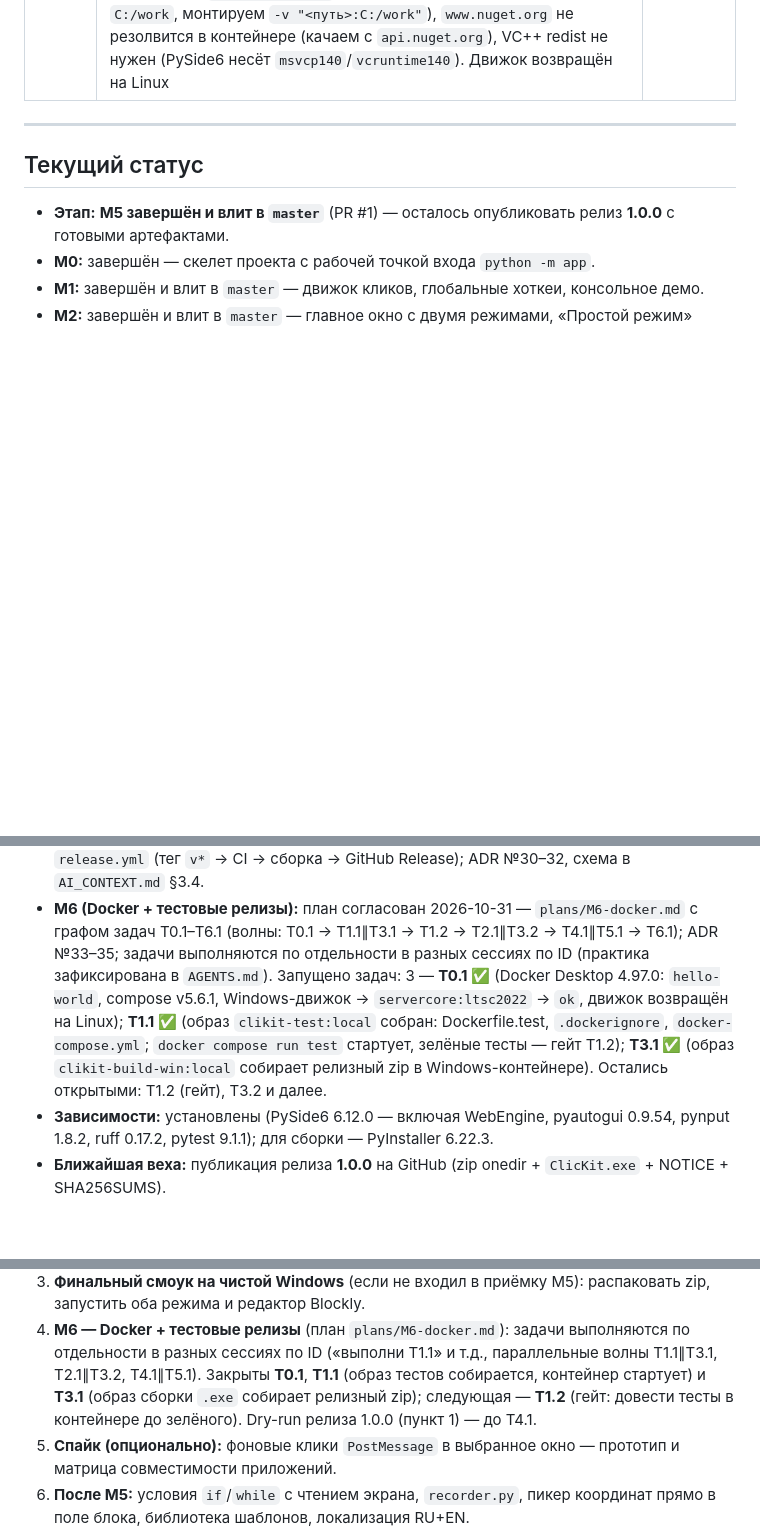
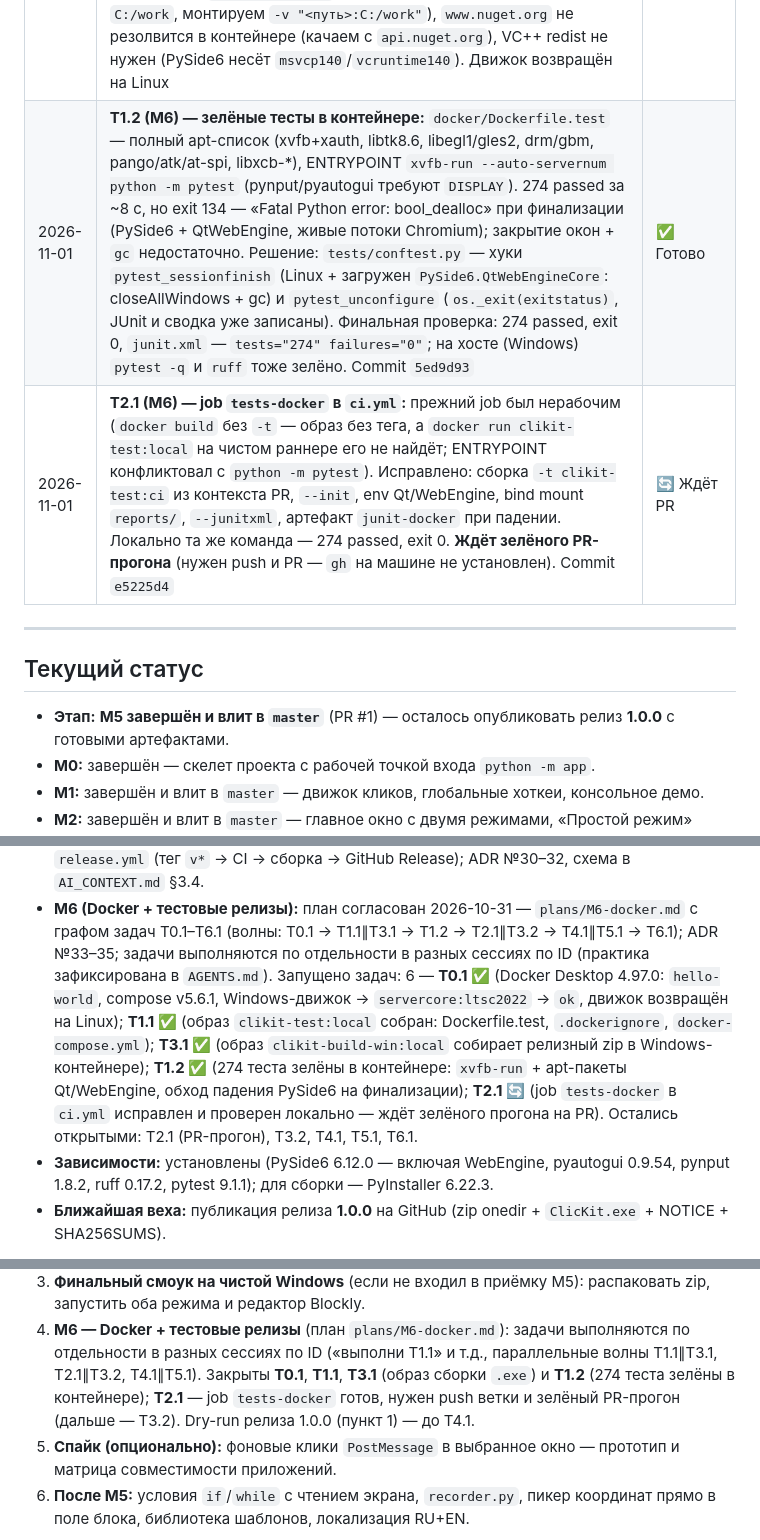
Before and after one commit to AkaDaka1/ClicKit, a Markdown page: PROGRESS.md, 3 parts joined by grey strips. GitHub-like rendering; blank space fills up the shorter version.

```diff
--- a/PROGRESS.md
+++ b/PROGRESS.md
@@ -40,6 +40,8 @@
 | 2026-10-31 | **T0.1 (M6) выполнена — Docker проверен:** Docker Desktop 4.97.0 (244584), engine 29.9.2, compose v5.6.1, backend WSL2; `docker run hello-world` и `python:3.11-slim` (3.11.18) — ок. Windows-часть: Docker Desktop был установлен без компонента Windows-контейнеров (`noWindowsContainers: true`) — компонент доустановлен инсталлятором + перезагрузка машины, после чего `-SwitchWindowsEngine` дал контекст `desktop-windows`; `mcr.microsoft.com/windows/servercore:ltsc2022` (5.05 GB, isolation=hyperv) → `cmd /c echo ok` = `ok`; движок возвращён на Linux. Попутно: pull'ы Docker Hub периодически падают с `EOF` через прокси Docker Desktop — помогает ретрай | ✅ Готово |
 | 2026-10-31 | **T1.1 (M6) выполнена — Docker-среда тестов собрана:** `docker/Dockerfile.test` (python:3.11-slim + apt-пакеты Qt/WebEngine/Xvfb, pip из `requirements.txt`, ENTRYPOINT `python -m pytest`), `.dockerignore`, `docker-compose.yml` (сервис `test`, offscreen-переменные Qt, `init: true`). Образ `clikit-test:local` — 421 MB; `docker compose run test` стартует и собирает тесты. Первая сборка падала на `evdev` (pynput на Linux): добавлены временные `gcc`+`libc6-dev`+`linux-libc-dev` — ставятся и удаляются в том же слое. Ожидаемые 12 ошибок сбора (`libEGL.so.1`, `DISPLAY`) — вход в гейт T1.2; закоммичено (`3877f33`, `feat: docker-среда для автотестов`) — по решению пользователя до T1.2. Попутно: Docker Desktop был на Windows-контейнерах — `docker context use desktop-linux` вернул Linux-движок; pull `python:3.11-slim` повторили после `EOF` | ✅ Готово |
 | 2026-10-31 | **T3.1 (M6) выполнена — Windows-образ сборки:** `docker/Dockerfile.build-win` (servercore:ltsc2022 + Python 3.11.9 из NuGet flat-container, зависимости отдельным слоем, явный `COPY` исходников, ENTRYPOINT `python scripts/build_exe.py`) и `.dockerignore`. Образ `clikit-build-win:local` — 5.94 ГБ, сборка ~25 мин (pip через прокси контейнера). `docker run --rm -v "<копия репозитория>:C:/work" clikit-build-win:local --zip` → `ClicKit-win64.zip` 230.6 МБ (3286 записей, Blockly в `_internal/resources/`) + `SHA256SUMS.txt`; артефакт прошёл на хосте `python scripts/verify_release.py --dist … --smoke`. Особенности Windows-контейнеров (в §9 плана): legacy-билдер без BuildKit (`.dockerignore` обязателен), `WORKDIR C:\work` → «invalid absolute path» (пишем `C:/work`, монтируем `-v "<путь>:C:/work"`), `www.nuget.org` не резолвится в контейнере (качаем с `api.nuget.org`), VC++ redist не нужен (PySide6 несёт `msvcp140`/`vcruntime140`). Движок возвращён на Linux | ✅ Готово |
+| 2026-11-01 | **T1.2 (M6) — зелёные тесты в контейнере:** `docker/Dockerfile.test` — полный apt-список (xvfb+xauth, libtk8.6, libegl1/gles2, drm/gbm, pango/atk/at-spi, libxcb-*), ENTRYPOINT `xvfb-run --auto-servernum python -m pytest` (pynput/pyautogui требуют `DISPLAY`). 274 passed за ~8 с, но exit 134 — «Fatal Python error: bool_dealloc» при финализации (PySide6 + QtWebEngine, живые потоки Chromium); закрытие окон + `gc` недостаточно. Решение: `tests/conftest.py` — хуки `pytest_sessionfinish` (Linux + загружен `PySide6.QtWebEngineCore`: closeAllWindows + gc) и `pytest_unconfigure` (`os._exit(exitstatus)`, JUnit и сводка уже записаны). Финальная проверка: 274 passed, exit 0, `junit.xml` — `tests="274" failures="0"`; на хосте (Windows) `pytest -q` и `ruff` тоже зелёно. Commit `5ed9d93` | ✅ Готово |
+| 2026-11-01 | **T2.1 (M6) — job `tests-docker` в `ci.yml`:** прежний job был нерабочим (`docker build` без `-t` — образ без тега, а `docker run clikit-test:local` на чистом раннере его не найдёт; ENTRYPOINT конфликтовал с `python -m pytest`). Исправлено: сборка `-t clikit-test:ci` из контекста PR, `--init`, env Qt/WebEngine, bind mount `reports/`, `--junitxml`, артефакт `junit-docker` при падении. Локально та же команда — 274 passed, exit 0. **Ждёт зелёного PR-прогона** (нужен push и PR — `gh` на машине не установлен). Commit `e5225d4` | 🔄 Ждёт PR |
 
 ---
 
@@ -76,13 +78,16 @@
 - **M6 (Docker + тестовые релизы):** план согласован 2026-10-31 — `plans/M6-docker.md`
   с графом задач T0.1–T6.1 (волны: T0.1 → T1.1∥T3.1 → T1.2 → T2.1∥T3.2 →
   T4.1∥T5.1 → T6.1); ADR №33–35; задачи выполняются по отдельности в разных
-  сессиях по ID (практика зафиксирована в `AGENTS.md`). Запущено задач: 3 —
+  сессиях по ID (практика зафиксирована в `AGENTS.md`). Запущено задач: 6 —
   **T0.1 ✅** (Docker Desktop 4.97.0: `hello-world`, compose v5.6.1,
   Windows-движок → `servercore:ltsc2022` → `ok`, движок возвращён на Linux);
   **T1.1 ✅** (образ `clikit-test:local` собран: Dockerfile.test, `.dockerignore`,
-  `docker-compose.yml`; `docker compose run test` стартует, зелёные тесты —
-  гейт T1.2); **T3.1 ✅** (образ `clikit-build-win:local` собирает релизный
-  zip в Windows-контейнере). Остались открытыми: T1.2 (гейт), T3.2 и далее.
+  `docker-compose.yml`); **T3.1 ✅** (образ `clikit-build-win:local` собирает
+  релизный zip в Windows-контейнере); **T1.2 ✅** (274 теста зелёны в контейнере:
+  `xvfb-run` + apt-пакеты Qt/WebEngine, обход падения PySide6 на финализации);
+  **T2.1 🔄** (job `tests-docker` в `ci.yml` исправлен и проверен локально —
+  ждёт зелёного прогона на PR). Остались открытыми: T2.1 (PR-прогон), T3.2,
+  T4.1, T5.1, T6.1.
 - **Зависимости:** установлены (PySide6 6.12.0 — включая WebEngine, pyautogui 0.9.54, pynput 1.8.2, ruff 0.17.2, pytest 9.1.1); для сборки — PyInstaller 6.22.3.
 - **Ближайшая веха:** публикация релиза **1.0.0** на GitHub (zip onedir +
   `ClicKit.exe` + NOTICE + SHA256SUMS).
@@ -101,9 +106,9 @@
 4. **M6 — Docker + тестовые релизы** (план `plans/M6-docker.md`): задачи
    выполняются по отдельности в разных сессиях по ID («выполни T1.1» и т.д.,
    параллельные волны T1.1∥T3.1, T2.1∥T3.2, T4.1∥T5.1). Закрыты **T0.1**,
-   **T1.1** (образ тестов собирается, контейнер стартует) и **T3.1** (образ
-   сборки `.exe` собирает релизный zip); следующая — **T1.2** (гейт: довести
-   тесты в контейнере до зелёного). Dry-run релиза 1.0.0 (пункт 1) — до T4.1.
+   **T1.1**, **T3.1** (образ сборки `.exe`) и **T1.2** (274 теста зелёны в
+   контейнере); **T2.1** — job `tests-docker` готов, нужен push ветки и
+   зелёный PR-прогон (дальше — T3.2). Dry-run релиза 1.0.0 (пункт 1) — до T4.1.
 5. **Спайк (опционально):** фоновые клики `PostMessage` в выбранное окно — прототип
    и матрица совместимости приложений.
 6. **После M5:** условия `if`/`while` с чтением экрана, `recorder.py`,
```
Also changed, not shown: AI_CONTEXT.md (+14 -4 lines).
